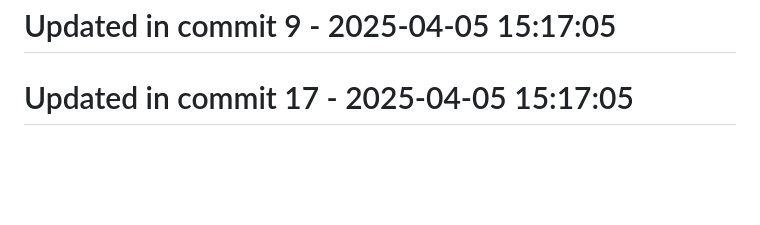
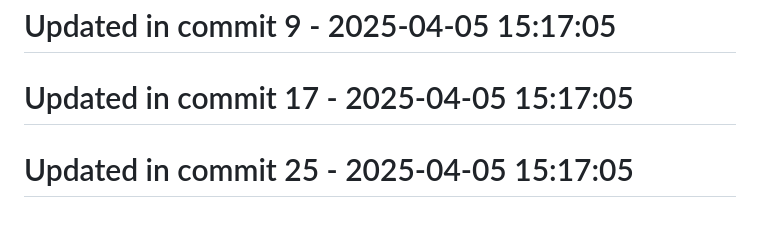
Before and after one commit to llamasearchai/llamaapi, a Markdown page: README.md, the part around the change. Rendered like a GitHub page; blank space fills up the shorter version.

Commit message:
fix: Resolve issue in README.md

```diff
--- a/README.md
+++ b/README.md
@@ -259,3 +259,5 @@ MIT License
 # Updated in commit 9 - 2025-04-05 15:17:05
 
 # Updated in commit 17 - 2025-04-05 15:17:05
+
+# Updated in commit 25 - 2025-04-05 15:17:05
```
